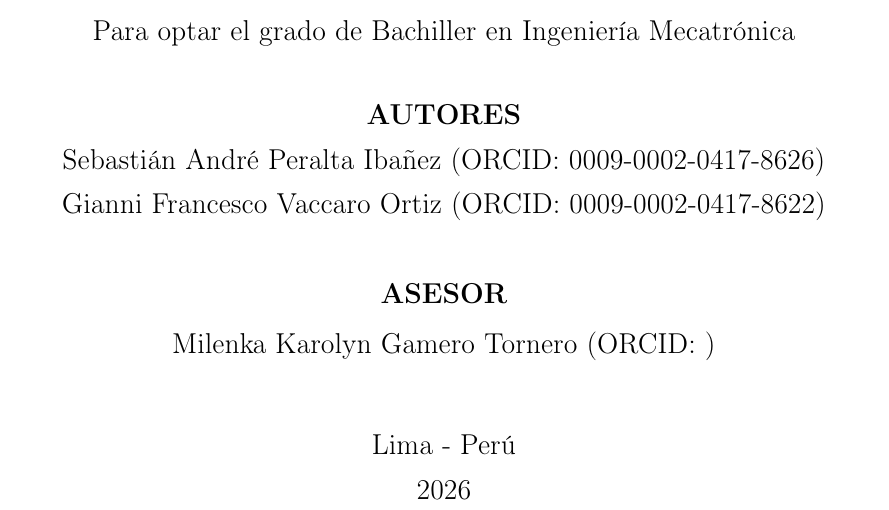
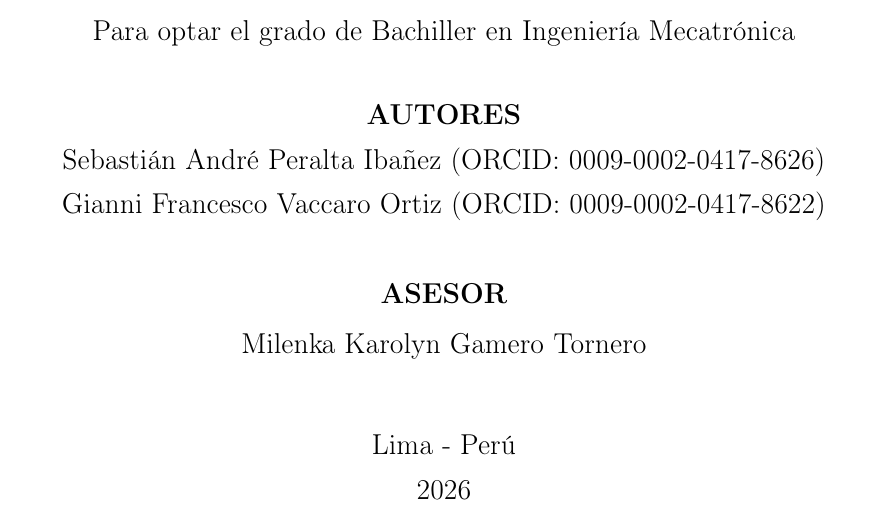
Before and after one commit to sebasandre2020/Tesis-2026-1, a LaTeX thesis (main.tex): part of page 1 of 203, cut so that both start at the same text. Compiled offline with pdfLaTeX.

Commit message:
Pendiente agregar ORCID

```diff
--- a/main.tex
+++ b/main.tex
@@ -88,7 +88,7 @@
 }% Es obligatorio agregar ORCID del alumno
 
 
-\supervisor{Milenka Karolyn Gamero Tornero (ORCID: )} % Es obligatorio agregar ORCID del asesor
+\supervisor{Milenka Karolyn Gamero Tornero} % Es obligatorio agregar ORCID del asesor
 
 \date{2026}
 
```
